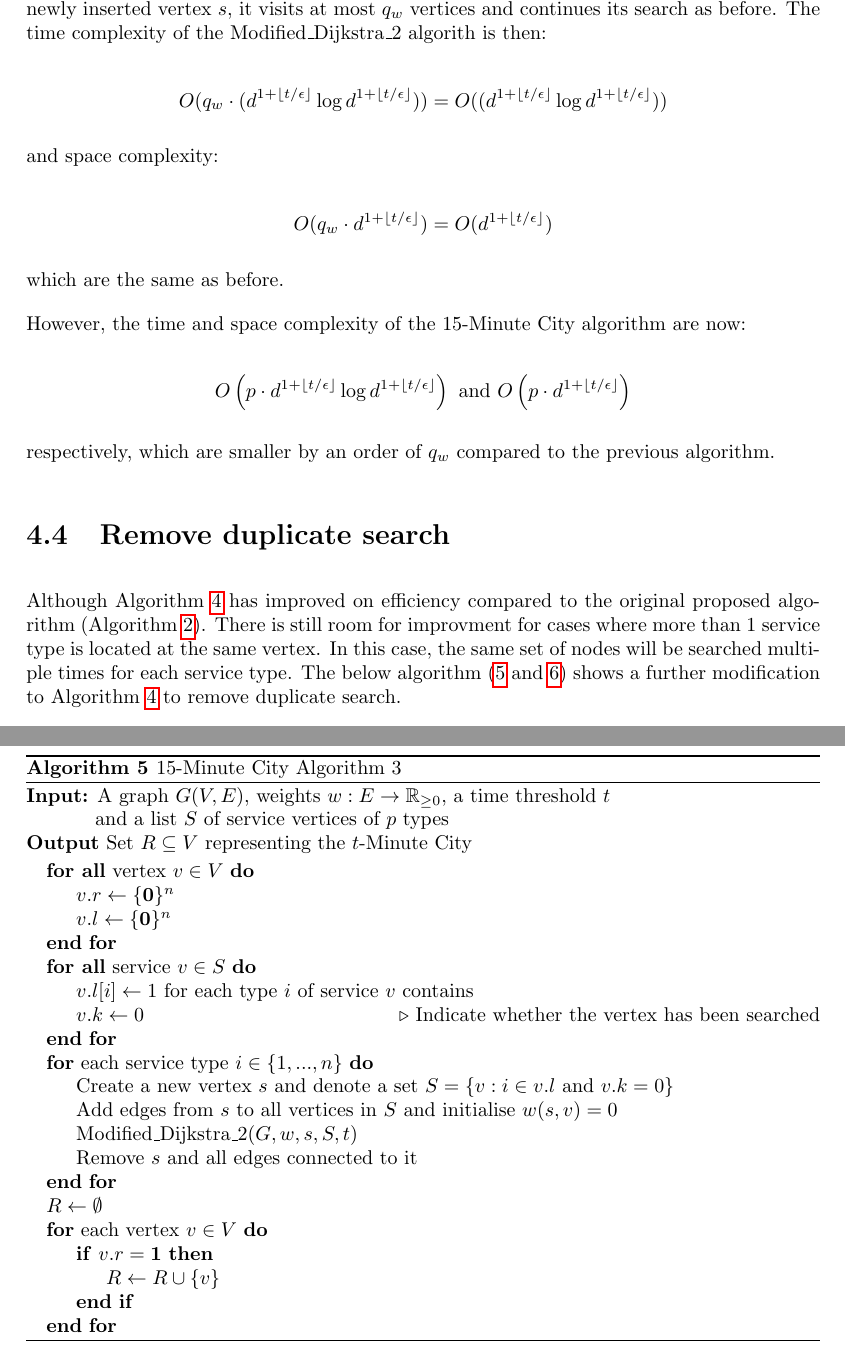
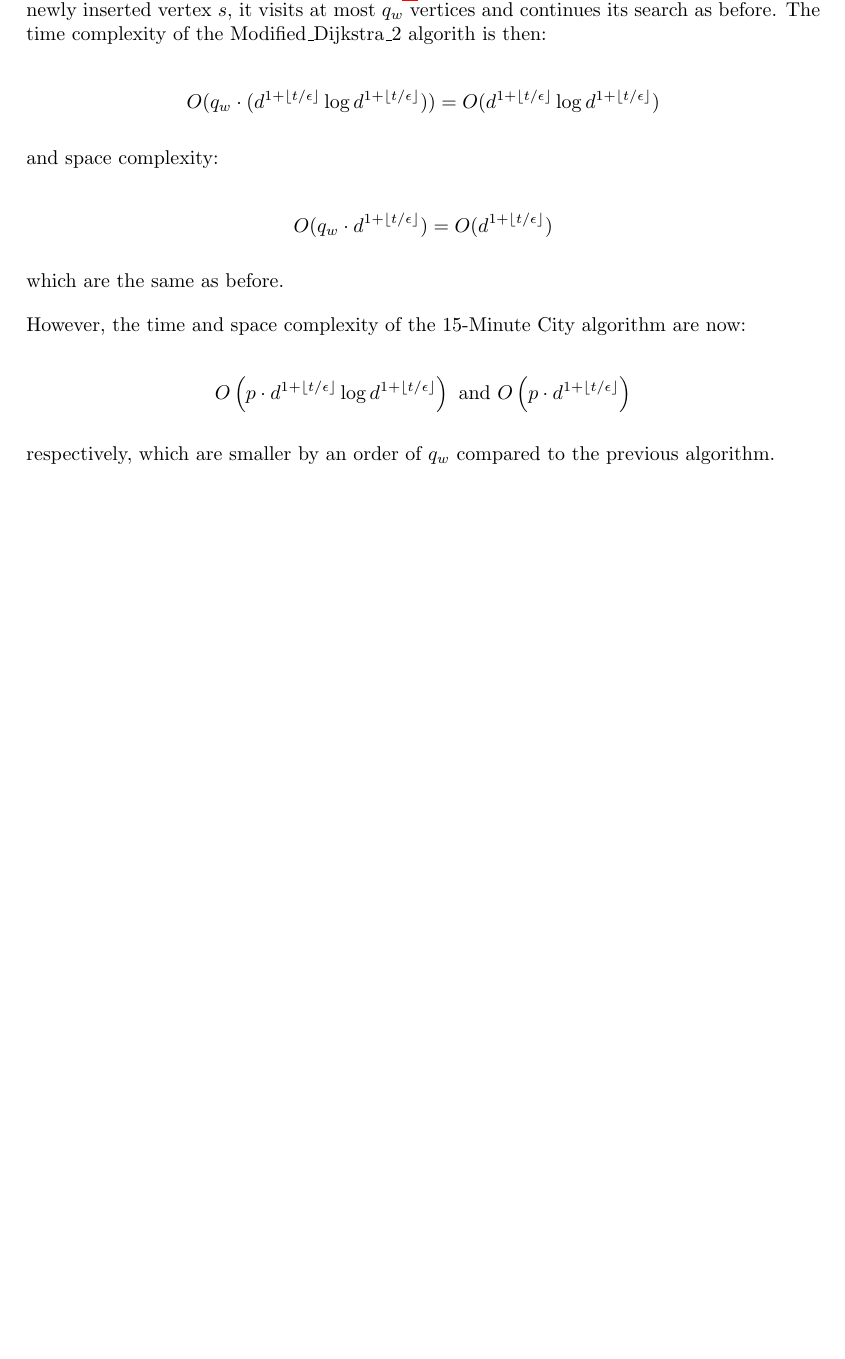
Before and after one commit to marcohoucheng/Algorithmic-Approach-to-15-Minute-City, a LaTeX thesis (Latex/main.tex, which reads Latex/chapters/4_proposed_solution.tex): two parts of pages 25 and 26 of 30 before the commit and part of page 24 of 27 after it, the two joined at a grey line, cut so that both start at the same text, the shorter picture padded with empty space. The pictures show the PDF file Latex/main.pdf that the author committed with the source.

Commit message:
Corrected an error with complexities

```diff
--- a/Latex/chapters/4_proposed_solution.tex
+++ b/Latex/chapters/4_proposed_solution.tex
@@ -61,7 +61,7 @@ The modified Dijkstra's algorithm shown above only searches for vertices within
             \State $v.l \gets \{\mathbf{0}\}^{p}$
         \EndFor
         \ForAll{service $v \in S$}
-            \State $v.l[i] \gets 1$ for each type $i$ of service $v$ contains
+            \State $v.l[i] \gets 1$ for each service type $i$ which belongs to vertex $v$
         \EndFor
         \For {each service type $i\in\{1,...,p\}$}
             \For {each vertex $s$ where $s.l[i]=1$}
@@ -161,3 +171,2 @@ $$O\left(p\cdot q\cdot d^{1+\floor*{t/\epsilon}}\log d^{1+\floor*{t/\epsilon}}\r
 \subsubsection{Cases where the city is smaller than the ``15-Minute City''}
 
-In this case, the city is smaller than the 15-Minute City, the algorithm will search all nodes in the graph. The time complexity of the algorithm is simply just $$O(V\log V+E)$$
@@ -198,8 +208,3 @@ The problem described here can be solved by adapting a so-called ``Uniform Cost
 
 \subsection{Analysis}
 
-In this implementation, the time complexity remain the same as Dijkstra's algorithm in the worst case scenario. However, the algorithm is more efficient in practice as it only inserts vertices that are reachable within the time threshold $t$ into the priority queue. Here, the space complexity becomes
-
-$$O\left(p\cdot q\cdot d^{1+\floor*{t/\epsilon}}\right)$$
-
-or
@@ -224,4 +226,3 @@ This approach can be applied to the 15-Minute City problem by adding a new verte
             \State $v.l \gets \{\mathbf{0}\}^{n}$
         \EndFor
         \ForAll{service $v \in S$}
-            \State $v.l[i] \gets 1$ for each type $i$ of service $v$ contains
@@ -259,36 +261,35 @@ $$O\left(p\cdot d^{1+\floor*{t/\epsilon}}\log d^{1+\floor*{t/\epsilon}}\right)\t
 
 respectively, which are smaller by an order of $q_w$ compared to the previous algorithm.
 
-\section{Remove duplicate search}
+% \section{Remove duplicate search}
 
-Although Algorithm \ref{alg:15mc2} has improved on efficiency compared to the original proposed algorithm (Algorithm \ref{alg:15mc}). There is still room for improvment for cases where more than 1 service type is located at the same vertex. In this case, the same set of nodes will be searched multiple times for each service type. The below algorithm (\ref{alg:15mc3} and \ref{alg:modified_dijsktra3}) shows a further modification to Algorithm \ref{alg:15mc2} to remove duplicate search.
+% Although Algorithm \ref{alg:15mc2} has improved on efficiency compared to the original proposed algorithm (Algorithm \ref{alg:15mc}). There is still room for improvment for cases where more than 1 service type is located at the same vertex. In this case, the same set of nodes will be searched multiple times for each service type. The below algorithm (\ref{alg:15mc3} and \ref{alg:modified_dijsktra3}) shows a further modification to Algorithm \ref{alg:15mc2} to remove duplicate search.
 
-\begin{algorithm}[H]
-    \caption{15-Minute City Algorithm 3} \label{alg:15mc3}
-    \textbf{Input:} A graph $G(V,E)$, weights $w:E\rightarrow\mathbb{R}_{\geq 0}$, a time threshold $t$ \\ \phantom{\textbf{Input:}} and a list $S$ of service vertices of $p$ types\\
-    \textbf{Output} Set $R\subseteq V$ representing the $t$-Minute City
-    \begin{algorithmic}
-        \ForAll{vertex $v \in V$}
-            \State $v.r \gets \{\mathbf{0}\}^{n}$
-            \State $v.l \gets \{\mathbf{0}\}^{n}$
-        \EndFor
-        \ForAll{service $v \in S$}
-            \State $v.l[i] \gets 1$ for each type $i$ of service $v$ contains
-            \State $v.k \gets 0$ \Comment{Indicate whether the vertex has been searched}
-        \EndFor
-        \For {each service type $i\in\{1,...,n\}$}
-            \State Create a new vertex $s$ and denote a set $S = \{v: i\in v.l \text{ and } v.k = 0\}$
-            \State Add edges from $s$ to all vertices in $S$ and initialise $w(s,v)=0$
-            \State $\text{Modified\_Dijkstra\_2}(G,w,s,S,t)$
-            \State Remove $s$ and all edges connected to it
-        \EndFor
-        \State $R\gets\emptyset$
-        \For {each vertex $v\in V$}
-            \If {$v.r = \mathbf{1}$}
-                \State $R \gets R\cup \{v\}$
-            \EndIf
-        \EndFor
-    \end{algorithmic}
-\end{algorithm}
+% \begin{algorithm}[H]
+%     \caption{15-Minute City Algorithm 3} \label{alg:15mc3}
+%     \textbf{Input:} A graph $G(V,E)$, weights $w:E\rightarrow\mathbb{R}_{\geq 0}$, a time threshold $t$ \\ \phantom{\textbf{Input:}} and a list $S$ of service vertices of $p$ types\\
+%     \textbf{Output} Set $R\subseteq V$ representing the $t$-Minute City
+%     \begin{algorithmic}
+%         \ForAll{vertex $v \in V$}
+%             \State $v.r \gets \{\mathbf{0}\}^{n}$
+%             \State $v.l \gets \{\mathbf{0}\}^{n}$
+%         \EndFor
+%         \ForAll{service $v \in S$}
+%             \State $v.l[i] \gets 1$ for each type $i$ of service $v$ contains
+%             \State $v.k \gets 0$ \Comment{Indicate whether the vertex has been searched}
+%         \EndFor
+%         \For {each service type $i\in\{1,...,n\}$}
+%             \State Create a new vertex $s$ and denote a set $S = \{v: i\in v.l \text{ and } v.k = 0\}$
+%             \State Add edges from $s$ to all vertices in $S$ and initialise $w(s,v)=0$
+%             \State $\text{Modified\_Dijkstra\_2}(G,w,s,S,t)$
+%             \State Remove $s$ and all edges connected to it
+%         \EndFor
+%         \State $R\gets\emptyset$
+%         \For {each vertex $v\in V$}
+%             \If {$v.r = \mathbf{1}$}
+%                 \State $R \gets R\cup \{v\}$
+%             \EndIf
+%         \EndFor
+%     \end{algorithmic}
+% \end{algorithm}
 
-\begin{algorithm}[H]
@@ -298,33 +296,37 @@ Although Algorithm \ref{alg:15mc2} has improved on efficiency compared to the or
-    \begin{algorithmic}
-        \State $Q\gets\emptyset$ \Comment{Initialise an empty priority queue}
-        % \State $R\gets\emptyset$ \Comment{Initialise a lookup table for reachable vertices}
-        \State INSERT($Q,s$)
-        \While {$Q\neq\emptyset$}
-            \State $v\gets$EXTRACT-MIN$(Q)$
-            \State $v.k\gets1$ \Comment{Mark the vertex as searched}
-            \If {$v\notin S$}
-                \State $w \gets v.parent$
-                \State $v.l \gets w.l$
-            \EndIf
-            \State $I \gets v.l$ \Comment{Get the set of service types $v$ contains}
-            \If {$v.d>t$}
-                \State $Q\gets\emptyset$ \Comment{Break out of While loop}
-            \Else
-                \For {each service type $i\in I$}
-                    \State $v.r[i] \gets 1$
-                \EndFor
-                \For {each vertex $u\in Adj[v]$}
-                    \State $u.parent\gets v$
-                    \If {$u\notin Q$}
-                        \State $u.d\gets v.d+w(u,v)$ % Update reached[u] to v.d+w(u,v)
-                        \State INSERT($Q,u$)
-                    \ElsIf{$u.d>v.d+w(u,v)$}
-                        \State $u.d\gets v.d+w(u,v)$
-                        \State DECREASE-KEY($Q,u,u.d$)
-                    \EndIf
-                \EndFor
-            \EndIf
-        \EndWhile
-    \end{algorithmic}
-\end{algorithm}
+% \begin{algorithm}[H]
+%     \caption{Modified Dijkstra's Algorith 3} \label{alg:modified_dijsktra3}
+%     \textbf{Input:} A graph $G(V,E)$, weights $w:E\rightarrow\mathbb{R}_{\geq 0}$, source vertex $s$, \\ \phantom{\textbf{Input:}} $S$ set of vertices of type $i$ and time threshold $t$\\
+%     \textbf{Output} Assign $v.r[i]=1$ for vertices that can reach to source node $s$ within threshold $t$, for each service type $i$ where $v.l[i]=1$
+%     \begin{algorithmic}
+%         \State $Q\gets\emptyset$ \Comment{Initialise an empty priority queue}
+%         % \State $R\gets\emptyset$ \Comment{Initialise a lookup table for reachable vertices}
+%         \State INSERT($Q,s$)
+%         \While {$Q\neq\emptyset$}
+%             \State $v\gets$EXTRACT-MIN$(Q)$
+%             \State $v.k\gets1$ \Comment{Mark the vertex as searched}
+%             \If {$v\notin S$}
+%                 \State $w \gets v.parent$
+%                 \State $v.l \gets w.l$
+%             \EndIf
+%             \State $I \gets v.l$ \Comment{Get the set of service types $v$ contains}
+%             \If {$v.d>t$}
+%                 \State $Q\gets\emptyset$ \Comment{Break out of While loop}
+%             \Else
+%                 \For {each service type $i\in I$}
+%                     \State $v.r[i] \gets 1$
+%                 \EndFor
+%                 \For {each vertex $u\in Adj[v]$}
+%                     \State $u.parent\gets v$
+%                     \If {$u\notin Q$}
+%                         \State $u.d\gets v.d+w(u,v)$ % Update reached[u] to v.d+w(u,v)
+%                         \State INSERT($Q,u$)
+%                     \ElsIf{$u.d>v.d+w(u,v)$}
+%                         \State $u.d\gets v.d+w(u,v)$
+%                         \State DECREASE-KEY($Q,u,u.d$)
+%                     \EndIf
+%                 \EndFor
+%             \EndIf
+%         \EndWhile
+%     \end{algorithmic}
+% \end{algorithm}
 
@@ -332,3 +334,3 @@ Note: The implementation represented here is not safe. See notes.
 
-% if shared with another service, mark it as searched and search for both
-% When search for the other service, don't search for the same node again
+% % if shared with another service, mark it as searched and search for both
+% % When search for the other service, don't search for the same node again
```
Also changed, not shown: Latex/main.tex (+1 -1 lines), Latex/main.pdf, Latex/chapters/4_proposed_solution.tex (66 more changed lines).
